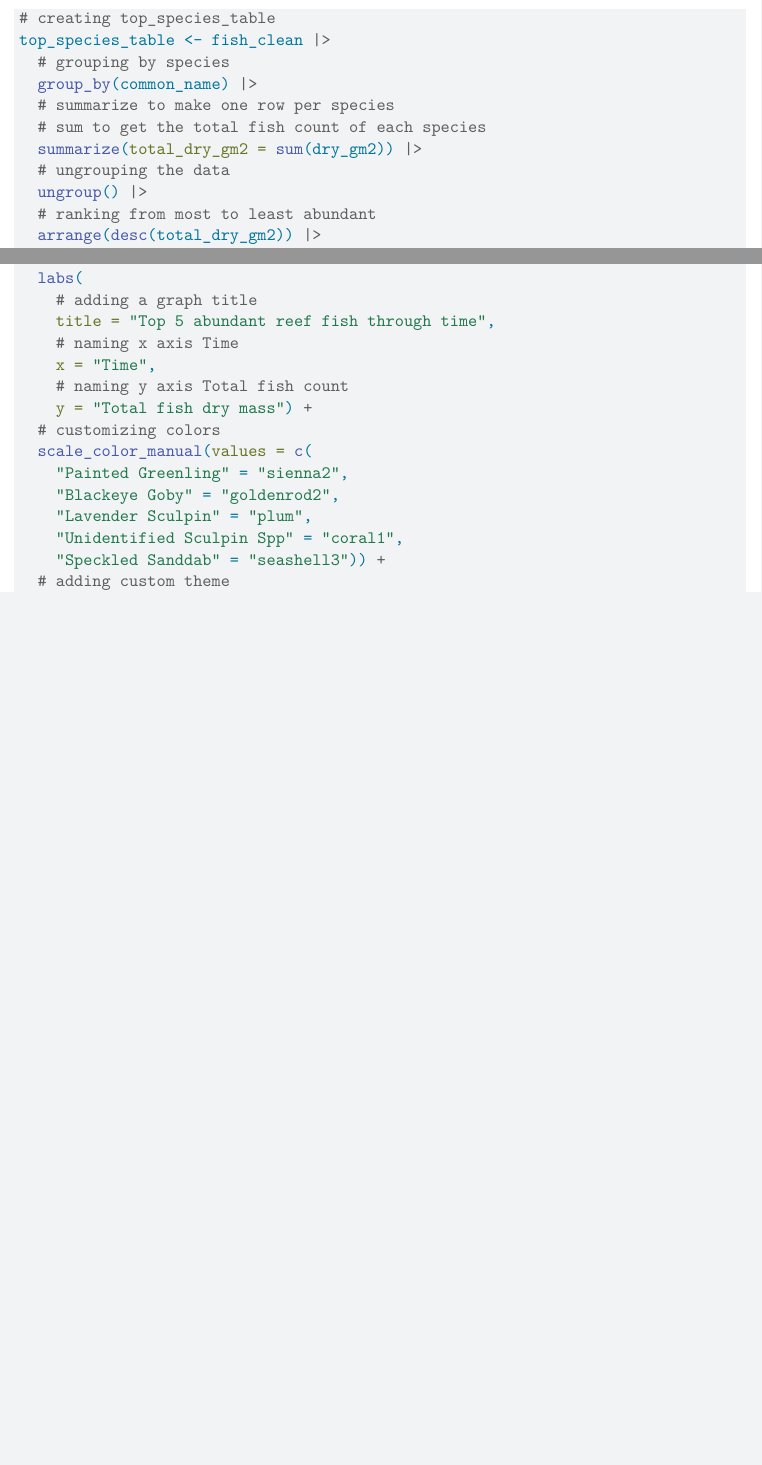
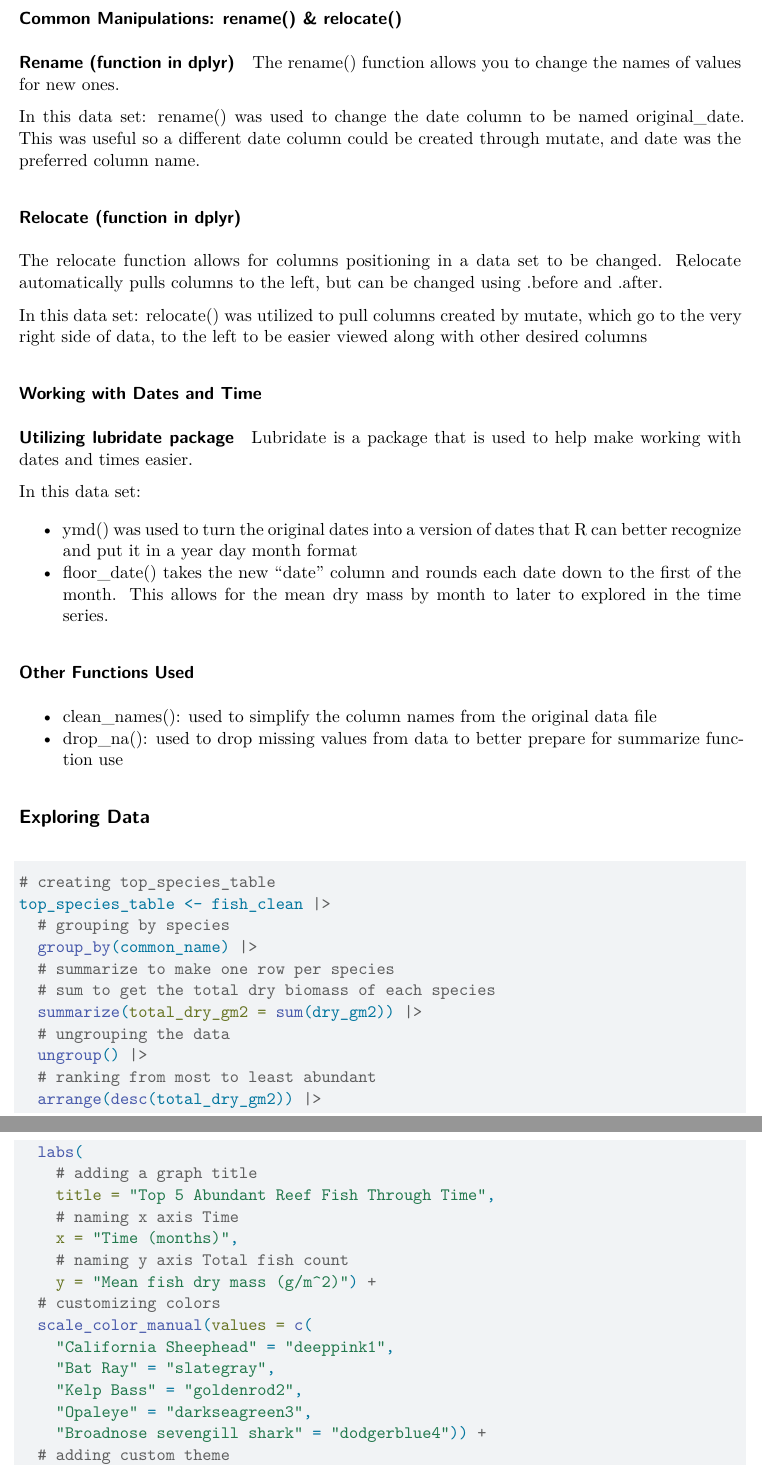
Before and after one commit to ENVS-193DD/199RA_Fall-2026, a Quarto document (code/exploring_reef_fishes_over_time.qmd): two parts of pages 1 and 3 of 3 before the commit and two parts of pages 2 and 5 of 5 after it, joined at a grey line, cut at the place of the change, the shorter picture padded with empty space. Rendered offline with R 4.5, knitr and Pandoc in place of Quarto, then LaTeX, with nearby package versions; some code elsewhere in the file could not run offline; column names are cleaned by a stand-in for the janitor package.

Commit message:
adding writing explaining function use in the data set for the exploring reef fish data, and fixing some errors seen in the urchin exploration writing

````diff
--- a/code/exploring_reef_fishes_over_time.qmd
+++ b/code/exploring_reef_fishes_over_time.qmd
@@ -39,6 +45,38 @@ fish_clean <- fish |>
   relocate(year_month, dry_gm2, common_name, site)
 ```
 
+### Common Manipulations: rename() & relocate()
+
+#### Rename (function in dplyr)
+
+The rename() function allows you to change the names of values for new ones.
+
+In this data set: rename() was used to change the date column to be named original_date. This was useful so a different date column could be created through mutate, and date was the preferred column name.
+
+### Relocate (function in dplyr)
+
+The relocate function allows for columns positioning in a data set to be changed. Relocate automatically pulls columns to the left, but can be changed using .before and .after.
+
+In this data set: relocate() was utilized to pull columns created by mutate, which go to the very right side of data, to the left to be easier viewed along with other desired columns
+
+### Working with Dates and Time
+
+#### Utilizing lubridate package
+
+Lubridate is a package that is used to help make working with dates and times easier.
+
+In this data set:
+
+* ymd() was used to turn the original dates into a version of dates that R can better recognize and put it in a year day month format
+* floor_date() takes the new "date" column and rounds each date down to the first of the month. This allows for the mean dry mass by month to later to explored in the time series.
+
+### Other Functions Used
+
+* clean_names(): used to simplify the column names from the original data file
+* drop_na(): used to drop missing values from data to better prepare for summarize function use
+
+## Exploring Data
+
 ```{r}
 #| label: exploring-fish-by-abundance
 #| message: false
@@ -49,7 +87,7 @@ top_species_table <- fish_clean |>
   # grouping by species
   group_by(common_name) |>
   # summarize to make one row per species
-  # sum to get the total fish count of each species
+  # sum to get the total dry biomass of each species
   summarize(total_dry_gm2 = sum(dry_gm2)) |>
   # ungrouping the data
   ungroup() |>
@@ -126,18 +191,18 @@ ggplot(fish_ts,
              ncol = 1) +
   labs(
     # adding a graph title
-    title = "Top 5 abundant reef fish through time",
+    title = "Top 5 Abundant Reef Fish Through Time",
     # naming x axis Time
-    x = "Time",
+    x = "Time (months)",
     # naming y axis Total fish count
-    y = "Total fish dry mass") +
+    y = "Mean fish dry mass (g/m^2)") +
   # customizing colors
   scale_color_manual(values = c(
-    "Painted Greenling" = "sienna2",
-    "Blackeye Goby" = "goldenrod2",
-    "Lavender Sculpin" = "plum",
-    "Unidentified Sculpin Spp" = "coral1",
-    "Speckled Sanddab" = "seashell3")) +
+    "California Sheephead" = "deeppink1",
+    "Bat Ray" = "slategray",
+    "Kelp Bass" = "goldenrod2",
+    "Opaleye" = "darkseagreen3",
+    "Broadnose sevengill shark" = "dodgerblue4")) +
   # adding custom theme
   theme_minimal() +
   # removing legend
````
Also changed, not shown: code/urchin_kelp_analysis_mutate.qmd (+2 -3 lines), code/exploring_reef_fishes_over_time.pdf, code/urchin_kelp_analysis_mutate.pdf, code/exploring_reef_fishes_over_time.qmd (33 more changed lines).
